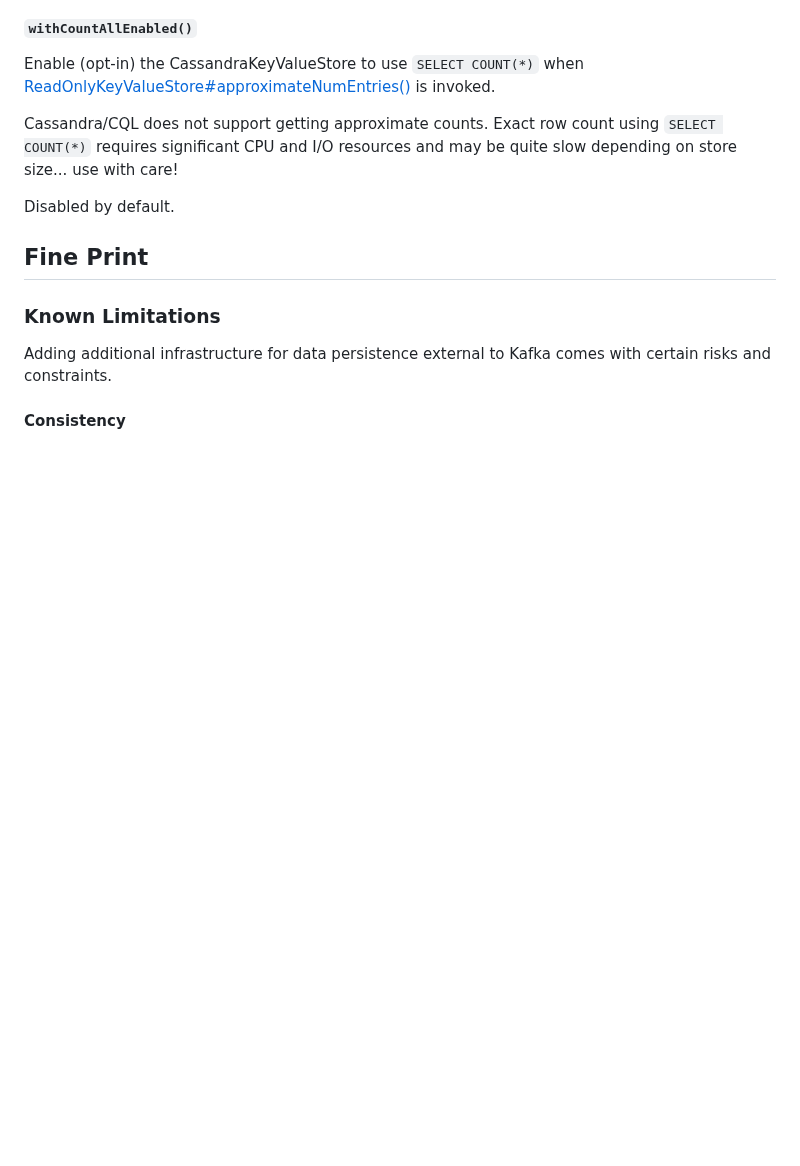
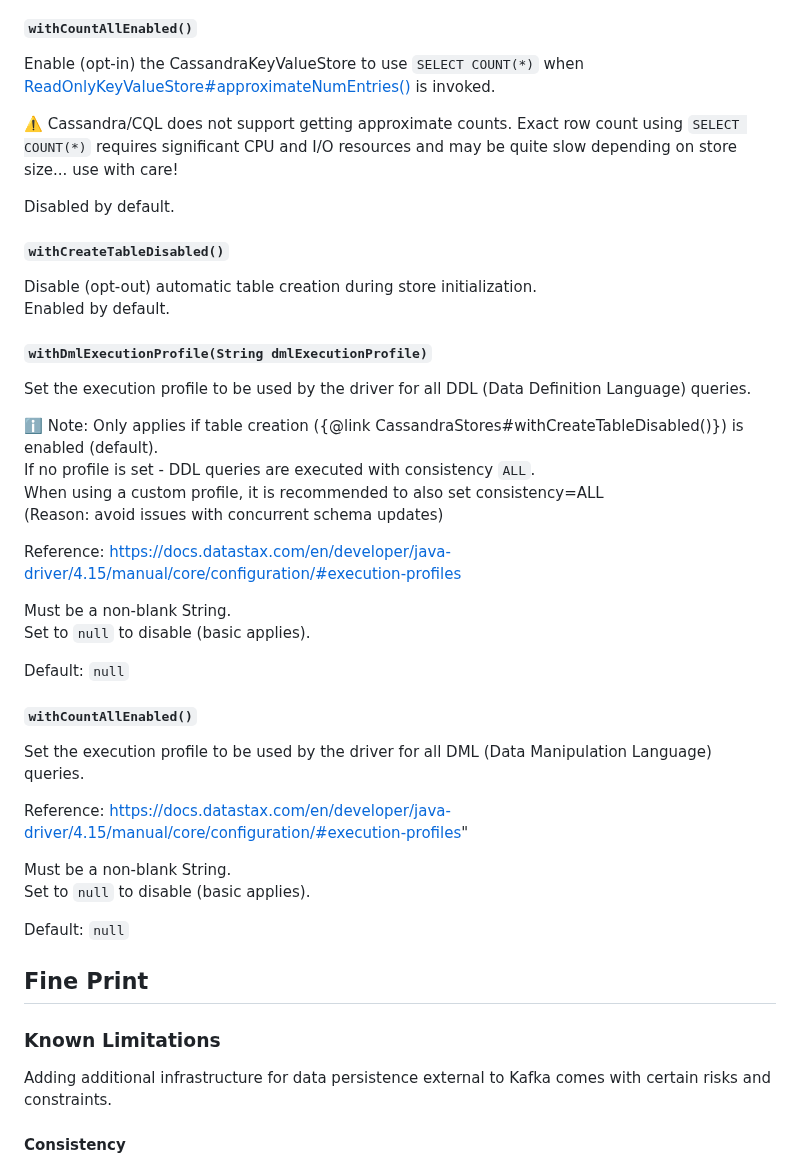
Before and after one commit to thriving-dev/kafka-streams-cassandra-state-store, a Markdown page: README.md, the part around the change. Drawn GitHub-style; blank space fills up the shorter version.

Commit message:
feat: documentation of new builder options

```diff
--- a/README.md
+++ b/README.md
@@ -245,9 +245,39 @@ Default: `${normalisedStoreName}_kstreams_store` - normalise := lowercase, repla
 ##### `withCountAllEnabled()`
 Enable (opt-in) the CassandraKeyValueStore to use `SELECT COUNT(*)` when [ReadOnlyKeyValueStore#approximateNumEntries()](https://kafka.apache.org/34/javadoc/org/apache/kafka/streams/state/ReadOnlyKeyValueStore.html#approximateNumEntries()) is invoked.
 
-Cassandra/CQL does not support getting approximate counts. Exact row count using `SELECT COUNT(*)` requires significant CPU and I/O resources and may be quite slow depending on store size... use with care!
+⚠️ Cassandra/CQL does not support getting approximate counts. Exact row count using `SELECT COUNT(*)` requires significant CPU and I/O resources and may be quite slow depending on store size... use with care!
 
 Disabled by default.
+
+##### `withCreateTableDisabled()`
+Disable (opt-out) automatic table creation during store initialization.
+Enabled by default.
+
+##### `withDmlExecutionProfile(String dmlExecutionProfile)`
+Set the execution profile to be used by the driver for all DDL (Data Definition Language) queries.
+
+ℹ️ Note: Only applies if table creation ({@link CassandraStores#withCreateTableDisabled()}) is enabled (default).
+If no profile is set - DDL queries are executed with consistency `ALL`.
+When using a custom profile, it is recommended to also set consistency=ALL
+(Reason: avoid issues with concurrent schema updates)
+
+Reference: https://docs.datastax.com/en/developer/java-driver/4.15/manual/core/configuration/#execution-profiles
+
+Must be a non-blank String.
+Set to `null` to disable (basic applies).
+
+Default: `null`
+
+##### `withCountAllEnabled()`
+Set the execution profile to be used by the driver for all DML (Data Manipulation Language) queries.
+
+Reference: https://docs.datastax.com/en/developer/java-driver/4.15/manual/core/configuration/#execution-profiles"
+
+Must be a non-blank String.
+Set to `null` to disable (basic applies).
+
+Default: `null`
+
 
 ## Fine Print
 
```
